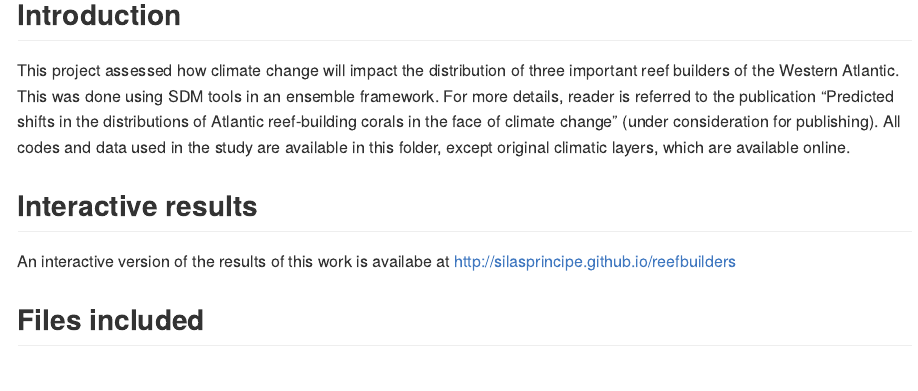
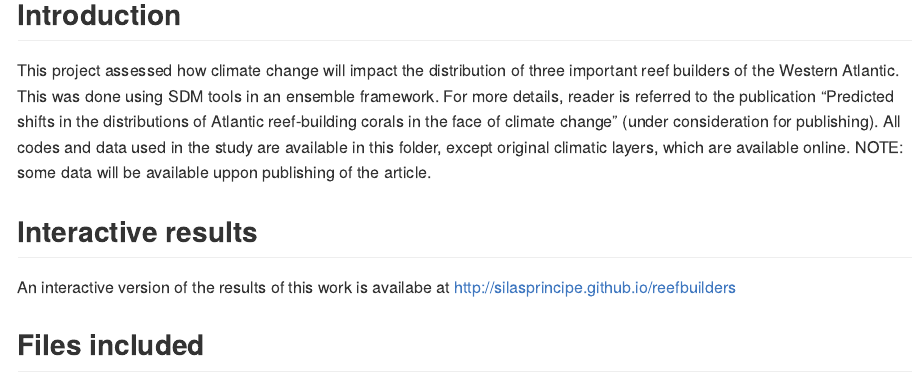
Before and after one commit to silasprincipe/reefbuilders, an R Markdown document (README.Rmd): the page in a window 1100 px wide, from 210 px down. The pictures show the output file README.md that the author committed with the source, drawn offline in the style of GitHub.

Commit message:
Update README files

```diff
--- a/README.Rmd
+++ b/README.Rmd
@@ -17,7 +17,7 @@ knitr::opts_chunk$set(
 
 ## Introduction
 
-  This project assessed how climate change will impact the distribution of three important reef builders of the Western Atlantic. This was done using SDM tools in an ensemble framework. For more details, reader is referred to the publication "Predicted shifts in the distributions of Atlantic reef-building corals in the face of climate change" (under consideration for publishing). All codes and data used in the study are available in this folder, except original climatic layers, which are available online.
+  This project assessed how climate change will impact the distribution of three important reef builders of the Western Atlantic. This was done using SDM tools in an ensemble framework. For more details, reader is referred to the publication "Predicted shifts in the distributions of Atlantic reef-building corals in the face of climate change" (under consideration for publishing). All codes and data used in the study are available in this folder, except original climatic layers, which are available online. NOTE: some data will be available uppon publishing of the article.
 
 ## Interactive results
 
```
Also changed, not shown: README.md.
